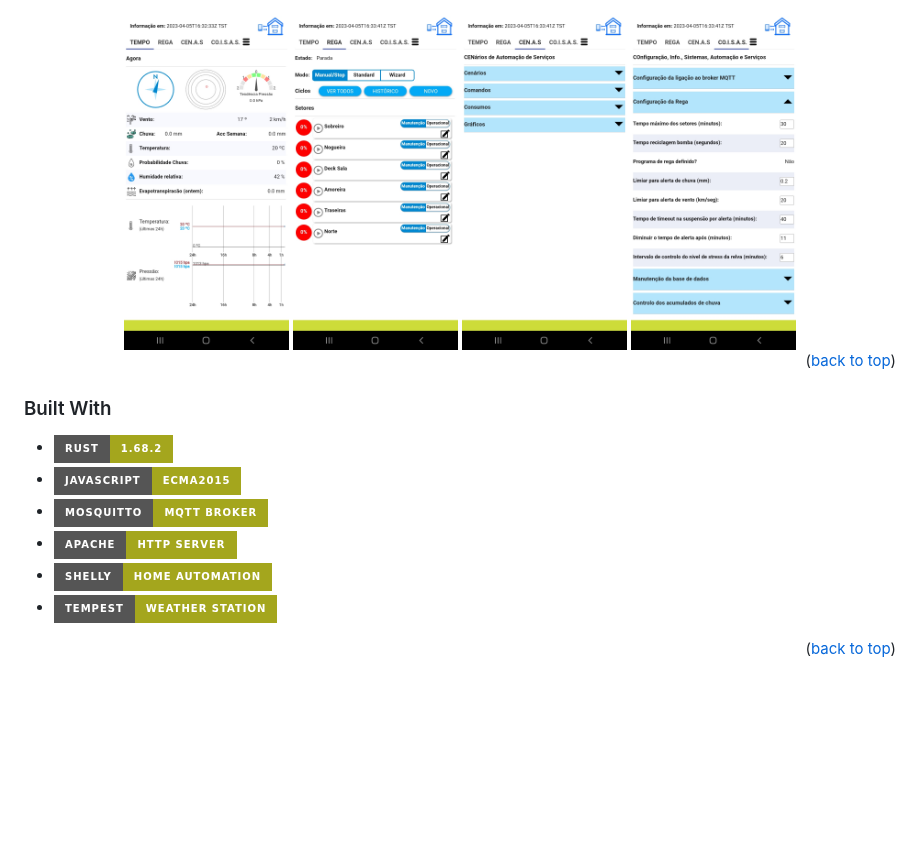
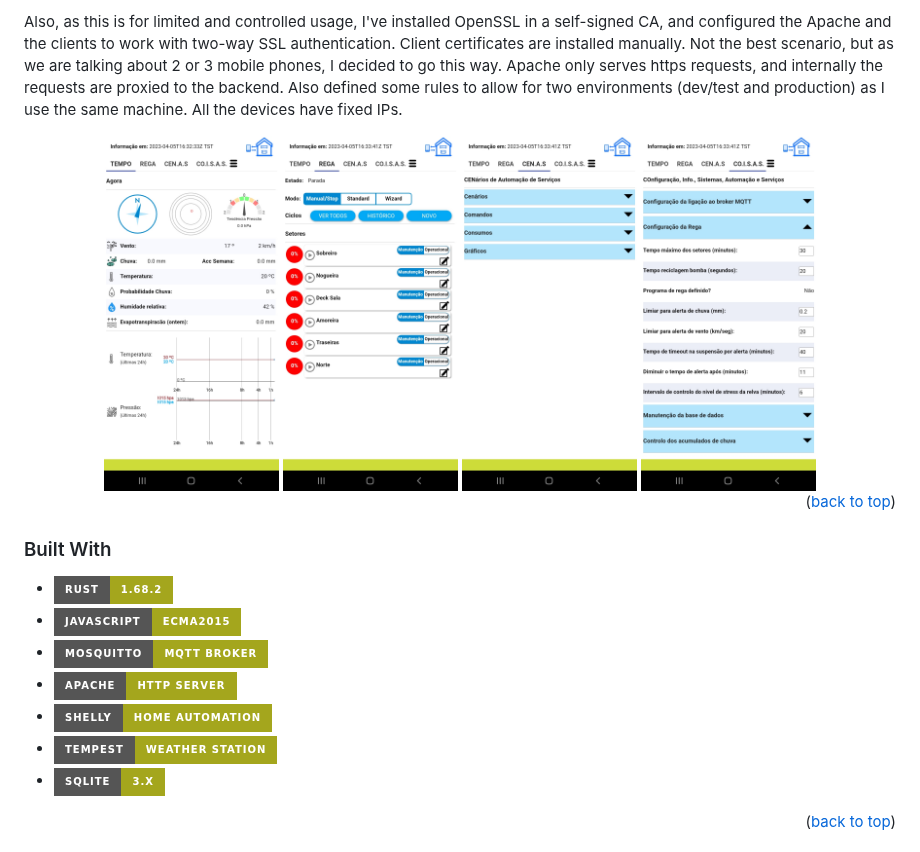
Before and after one commit to CarlosLagarto/controller_share, a Markdown page: README.md, the part around one of its changes. GitHub-like rendering; badges without logos; blank space fills up the shorter version.

```diff
--- a/README.md
+++ b/README.md
@@ -71,23 +71,28 @@
 <br>
+Also, as this is for limited and controlled usage, I've installed OpenSSL in a self-signed CA, and configured the Apache and the clients to work with two-way SSL authentication.
+Client certificates are installed manually.  Not the best scenario, but as we are talking about 2 or 3 mobile phones, I decided to go this way.
+Apache only serves https requests, and internally the requests are proxied to the backend.
+Also defined some rules to allow for two environments (dev/test and production) as I use the same machine. All the devices have fixed IPs.
+
 
 <!-- [![Product Name Screen Shot][product-screenshot]](https://example.com) -->
 
 <div align="center">
   <a href="https://github.com/CarlosLagarto/controller_share">
     <!-- <img src="images/logo.svg" alt="Logo" width="80" height="80">-->
-    <img src="images/Screenshot_Weather.jpg" alt="Weather" height="350" >
+    <img src="images/Screenshot_Weather.jpg" alt="Weather" height="370" >
   </a>
   <a href="https://github.com/CarlosLagarto/controller_share">
     <!-- <img src="images/logo.svg" alt="Logo" width="80" height="80">-->
-    <img src="images/Screenshot_LawnWatering.jpg" alt="Lawn"  height="350">
+    <img src="images/Screenshot_LawnWatering.jpg" alt="Lawn"  height="370">
   </a>
   <a href="https://github.com/CarlosLagarto/controller_share">
     <!-- <img src="images/logo.svg" alt="Logo" width="80" height="80">-->
-    <img src="images/Screenshot_CENAS.jpg" alt="Devices"  height="350">
+    <img src="images/Screenshot_CENAS.jpg" alt="Devices"  height="370">
   </a>
   <a href="https://github.com/CarlosLagarto/controller_share">
     <!-- <img src="images/logo.svg" alt="Logo" width="80" height="80">-->
-    <img src="images/Screenshot_COISAS_Config.jpg" alt="Config" height="350" >
+    <img src="images/Screenshot_COISAS_Config.jpg" alt="Config" height="370" >
   </a>
 </div>
 
@@ -101,6 +106,7 @@
 * [![Apache][apache]][apache-url]
 * [![Shelly][shelly]][shelly-url]
 * [![Tempest][tempest]][tempest-url]
+* [![SQLite][sqlite]][sqlite-url]
 
 <p align="right">(<a href="#readme-top">back to top</a>)</p>
 
```
Also changed, not shown: other parts of README.md (+26 -65 lines).
